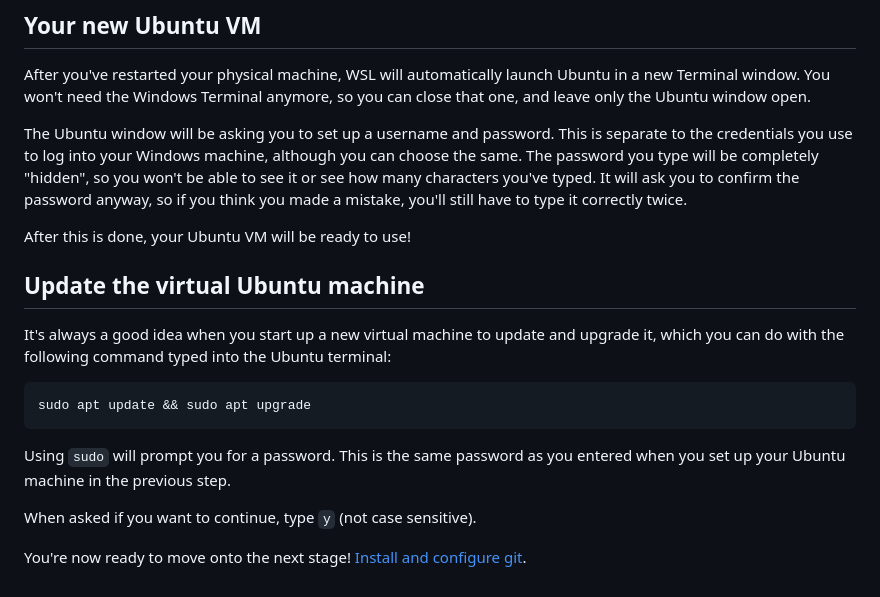
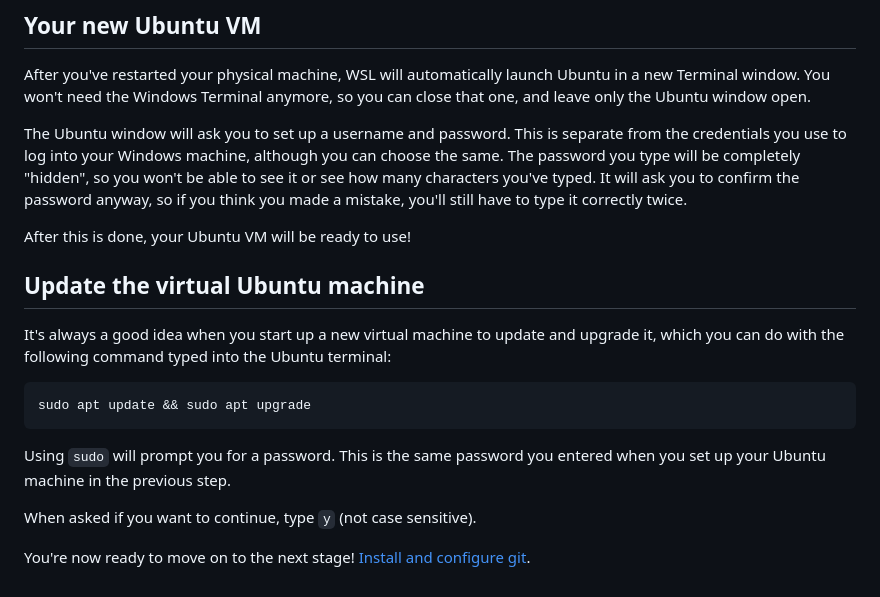
Before and after one commit to canonical/open-documentation-academy, a Markdown page: getting-started/start_with_WSL.md, the part around one of its changes. Drawn GitHub-style.

````diff
--- a/getting-started/start_with_WSL.md
+++ b/getting-started/start_with_WSL.md
@@ -38,7 +64,7 @@ After WSL has finished installing, you'll need to restart your computer (your ph
 
 After you've restarted your physical machine, WSL will automatically launch Ubuntu in a new Terminal window. You won't need the Windows Terminal anymore, so you can close that one, and leave only the Ubuntu window open.
 
-The Ubuntu window will be asking you to set up a username and password. This is separate to the credentials you use to log into your Windows machine, although you can choose the same. The password you type will be completely "hidden", so you won't be able to see it or see how many characters you've typed. It will ask you to confirm the password anyway, so if you think you made a mistake, you'll still have to type it correctly twice.
+The Ubuntu window will ask you to set up a username and password. This is separate from the credentials you use to log into your Windows machine, although you can choose the same. The password you type will be completely "hidden", so you won't be able to see it or see how many characters you've typed. It will ask you to confirm the password anyway, so if you think you made a mistake, you'll still have to type it correctly twice.
 
 After this is done, your Ubuntu VM will be ready to use!
 
@@ -50,8 +76,8 @@ It's always a good idea when you start up a new virtual machine to update and up
 sudo apt update && sudo apt upgrade
 ```
 
-Using `sudo` will prompt you for a password. This is the same password as you entered when you set up your Ubuntu machine in the previous step.
+Using `sudo` will prompt you for a password. This is the same password you entered when you set up your Ubuntu machine in the previous step.
 
 When asked if you want to continue, type `y` (not case sensitive).
 
-You're now ready to move onto the next stage! [Install and configure git](install_git.md).
+You're now ready to move on to the next stage! [Install and configure git](install_git.md).
````
Also changed, not shown: other parts of getting-started/start_with_WSL.md (+28 -2 lines), getting-started/images/task_manager_virtualisation.png (added), getting-started/images/windows_on_and_off_feature.png (added).
